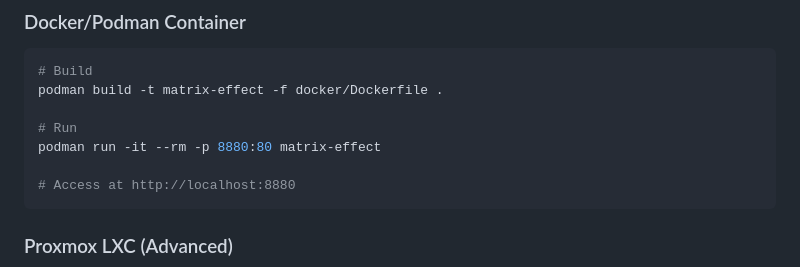
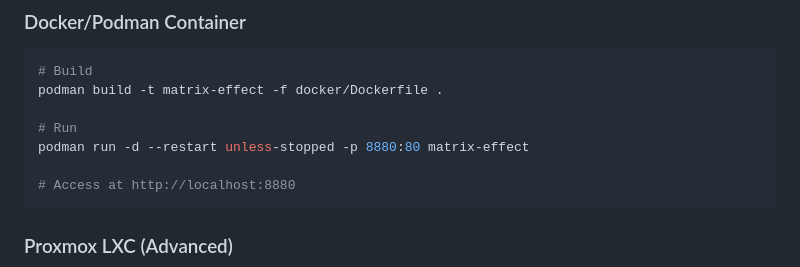
Before and after one commit to arrfour/another-matrix, a Markdown page: README.md, the part around the change. Drawn GitHub-style.

Commit message:
clarify podman command

````diff
--- a/README.md
+++ b/README.md
@@ -44,7 +44,7 @@ cd src && python3 -m http.server 8000
 podman build -t matrix-effect -f docker/Dockerfile .
 
 # Run
-podman run -it --rm -p 8880:80 matrix-effect
+podman run -d --restart unless-stopped -p 8880:80 matrix-effect
 
 # Access at http://localhost:8880
 ```
````
